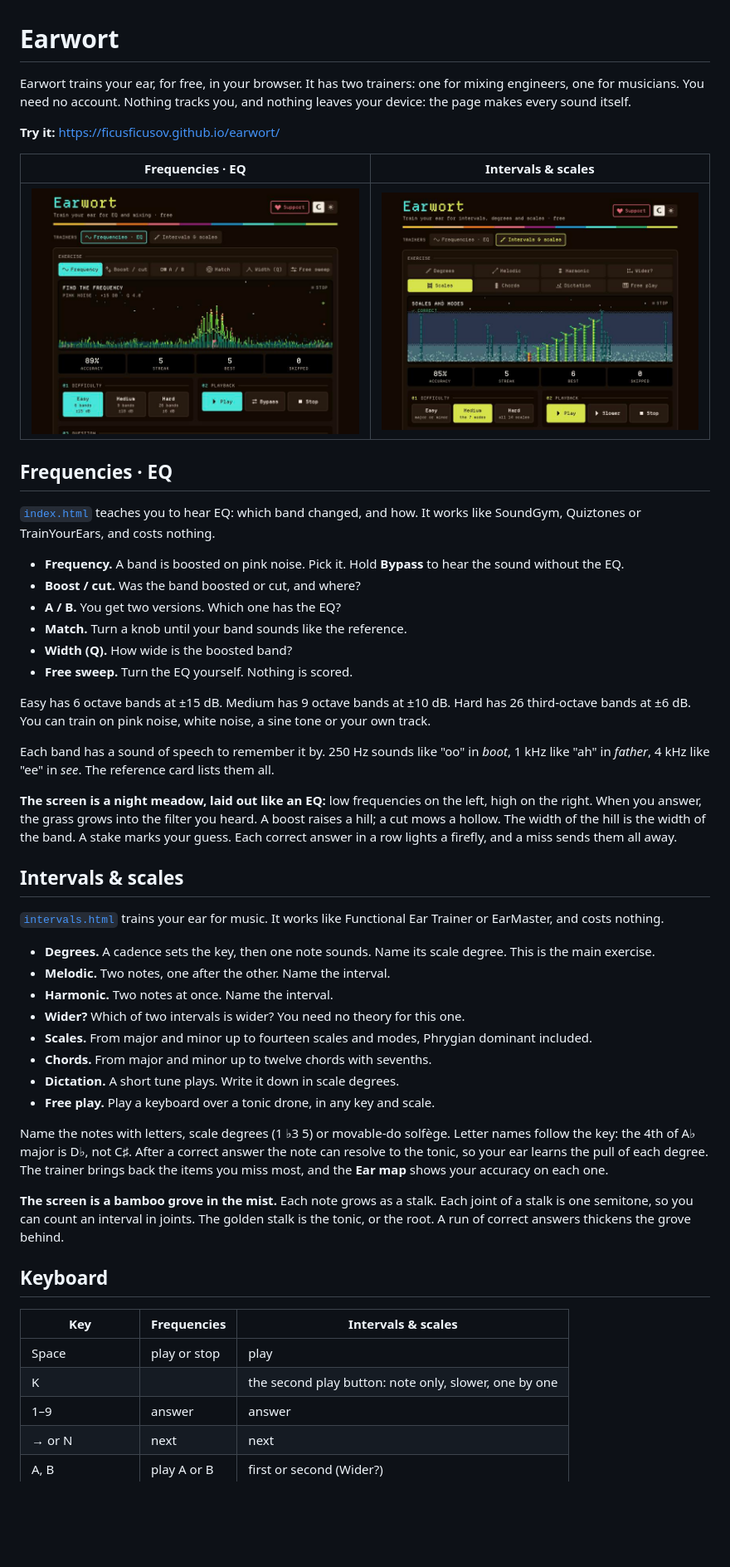
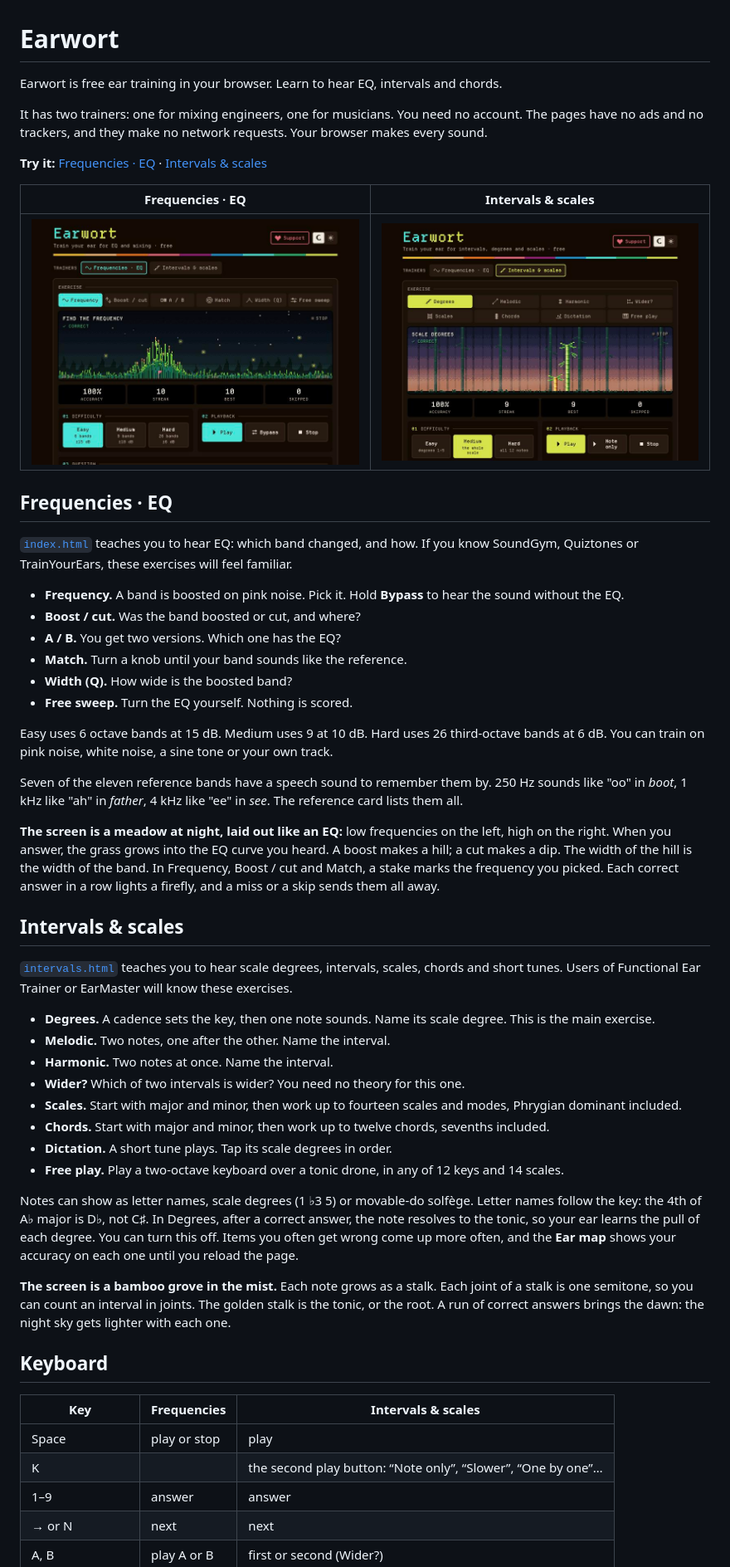
Before and after one commit to FicusFicusov/earwort, a Markdown page: README.md, the part around one of its changes. Shown at 83% size. Drawn GitHub-style; pictures changed too: docs/frequencies.jpg, docs/intervals.jpg; blank space fills up the shorter version.

```diff
--- a/README.md
+++ b/README.md
@@ -1,10 +1,11 @@
 # Earwort
 
-Earwort trains your ear, for free, in your browser. It has two trainers: one for mixing engineers, one for
-musicians. You need no account. Nothing tracks you, and nothing leaves your device: the page makes every sound
-itself.
+Earwort is free ear training in your browser. Learn to hear EQ, intervals and chords.
 
-**Try it:** <https://ficusficusov.github.io/earwort/>
+It has two trainers: one for mixing engineers, one for musicians. You need no account. The pages have no ads and no
+trackers, and they make no network requests. Your browser makes every sound.
+
+**Try it:** [Frequencies · EQ](https://ficusficusov.github.io/earwort/) · [Intervals & scales](https://ficusficusov.github.io/earwort/intervals.html)
 
 | Frequencies · EQ | Intervals & scales |
 | --- | --- |
@@ -12,8 +13,8 @@ itself.
 
 ## Frequencies · EQ
 
-[`index.html`](index.html) teaches you to hear EQ: which band changed, and how. It works like SoundGym,
-Quiztones or TrainYourEars, and costs nothing.
+[`index.html`](index.html) teaches you to hear EQ: which band changed, and how. If you know SoundGym, Quiztones
+or TrainYourEars, these exercises will feel familiar.
 
 - **Frequency.** A band is boosted on pink noise. Pick it. Hold **Bypass** to hear the sound without the EQ.
 - **Boost / cut.** Was the band boosted or cut, and where?
@@ -22,45 +23,46 @@ Quiztones or TrainYourEars, and costs nothing.
 - **Width (Q).** How wide is the boosted band?
 - **Free sweep.** Turn the EQ yourself. Nothing is scored.
 
-Easy has 6 octave bands at ±15 dB. Medium has 9 octave bands at ±10 dB. Hard has 26 third-octave bands at ±6 dB.
-You can train on pink noise, white noise, a sine tone or your own track.
+Easy uses 6 octave bands at 15 dB. Medium uses 9 at 10 dB. Hard uses 26 third-octave bands at 6 dB. You can train
+on pink noise, white noise, a sine tone or your own track.
 
-Each band has a sound of speech to remember it by. 250 Hz sounds like "oo" in *boot*, 1 kHz like "ah" in
+Seven of the eleven reference bands have a speech sound to remember them by. 250 Hz sounds like "oo" in *boot*, 1 kHz like "ah" in
 *father*, 4 kHz like "ee" in *see*. The reference card lists them all.
 
-**The screen is a night meadow, laid out like an EQ:** low frequencies on the left, high on the right. When you
-answer, the grass grows into the filter you heard. A boost raises a hill; a cut mows a hollow. The width of the
-hill is the width of the band. A stake marks your guess. Each correct answer in a row lights a firefly, and a miss
-sends them all away.
+**The screen is a meadow at night, laid out like an EQ:** low frequencies on the left, high on the right. When you
+answer, the grass grows into the EQ curve you heard. A boost makes a hill; a cut makes a dip. The width of the
+hill is the width of the band. In Frequency, Boost / cut and Match, a stake marks the frequency you picked. Each
+correct answer in a row lights a firefly, and a miss or a skip sends them all away.
 
 ## Intervals & scales
 
-[`intervals.html`](intervals.html) trains your ear for music. It works like Functional Ear Trainer or EarMaster,
-and costs nothing.
+[`intervals.html`](intervals.html) teaches you to hear scale degrees, intervals, scales, chords and short tunes. Users
+of Functional Ear Trainer or EarMaster will know these exercises.
 
 - **Degrees.** A cadence sets the key, then one note sounds. Name its scale degree. This is the main exercise.
 - **Melodic.** Two notes, one after the other. Name the interval.
 - **Harmonic.** Two notes at once. Name the interval.
 - **Wider?** Which of two intervals is wider? You need no theory for this one.
-- **Scales.** From major and minor up to fourteen scales and modes, Phrygian dominant included.
-- **Chords.** From major and minor up to twelve chords with sevenths.
-- **Dictation.** A short tune plays. Write it down in scale degrees.
-- **Free play.** Play a keyboard over a tonic drone, in any key and scale.
+- **Scales.** Start with major and minor, then work up to fourteen scales and modes, Phrygian dominant included.
+- **Chords.** Start with major and minor, then work up to twelve chords, sevenths included.
+- **Dictation.** A short tune plays. Tap its scale degrees in order.
+- **Free play.** Play a two-octave keyboard over a tonic drone, in any of 12 keys and 14 scales.
 
-Name the notes with letters, scale degrees (1 ♭3 5) or movable-do solfège. Letter names follow the key: the 4th of
-A♭ major is D♭, not C♯. After a correct answer the note can resolve to the tonic, so your ear learns the pull of
-each degree. The trainer brings back the items you miss most, and the **Ear map** shows your accuracy on each one.
+Notes can show as letter names, scale degrees (1 ♭3 5) or movable-do solfège. Letter names follow the key: the 4th of
+A♭ major is D♭, not C♯. In Degrees, after a correct answer, the note resolves to the tonic, so your ear learns the
+pull of each degree. You can turn this off. Items you often get wrong come up more often, and the **Ear map** shows your accuracy on each one until you reload
+the page.
 
 **The screen is a bamboo grove in the mist.** Each note grows as a stalk. Each joint of a stalk is one semitone,
 so you can count an interval in joints. The golden stalk is the tonic, or the root. A run of correct answers
-thickens the grove behind.
+brings the dawn: the night sky gets lighter with each one.
 
 ## Keyboard
 
 | Key | Frequencies | Intervals & scales |
 | --- | --- | --- |
 | Space | play or stop | play |
-| K | | the second play button: note only, slower, one by one |
+| K | | the second play button: “Note only”, “Slower”, “One by one”… |
 | 1–9 | answer | answer |
 | → or N | next | next |
 | A, B | play A or B | first or second (Wider?) |
```
Also changed, not shown: other parts of README.md (+9 -7 lines), 2 other files.
